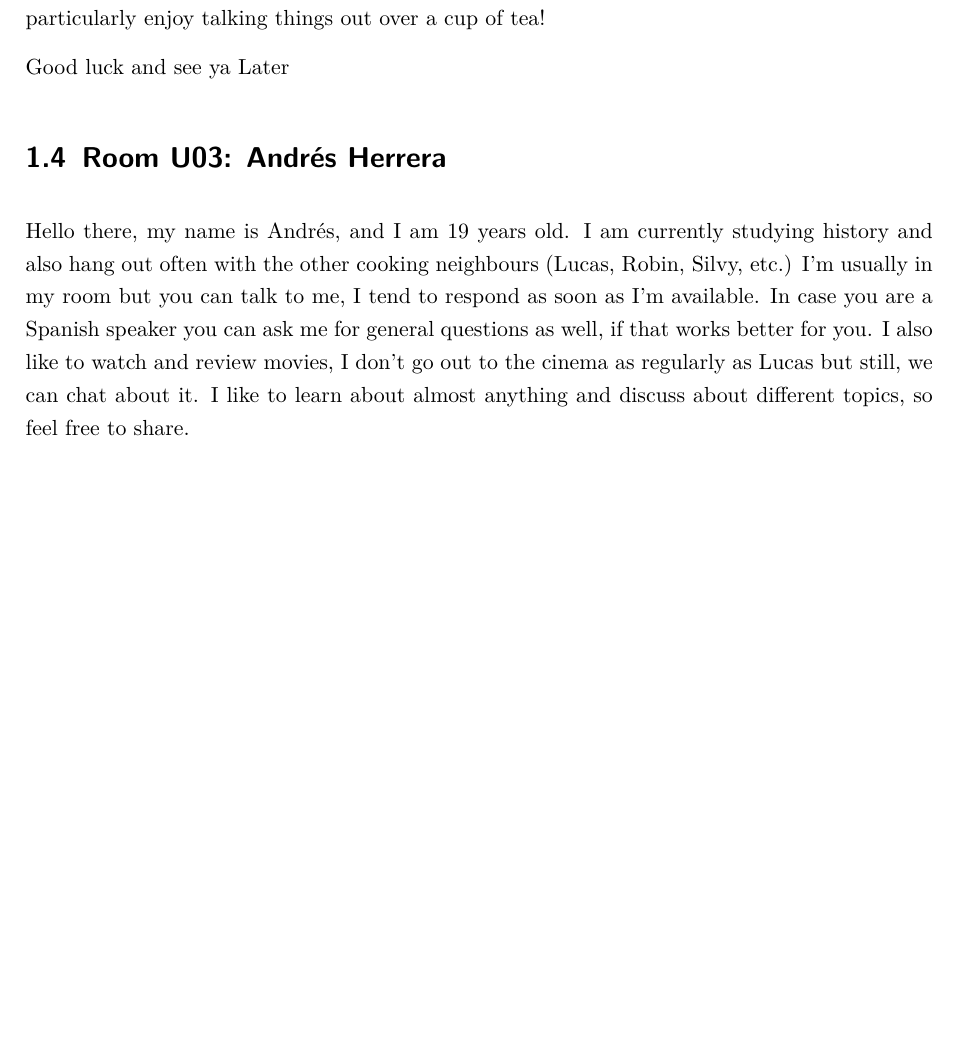
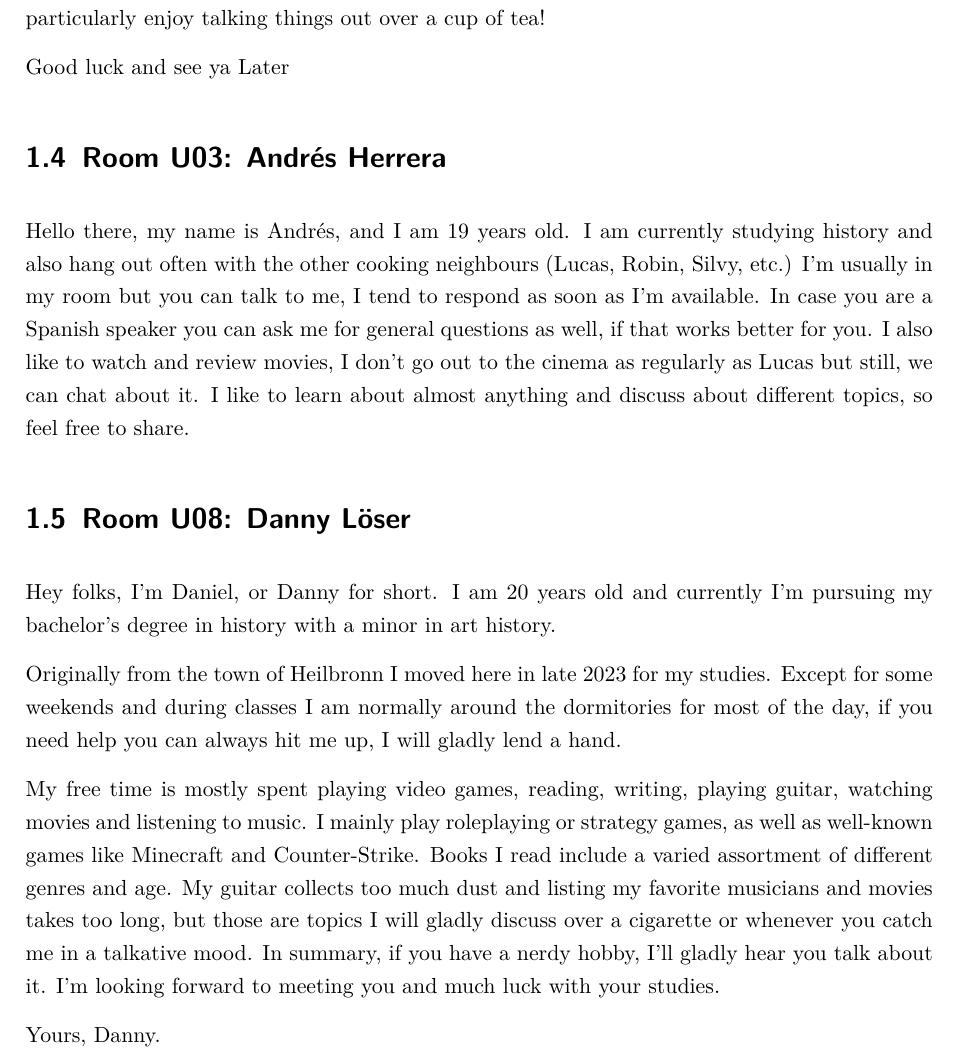
Before and after one commit to fichtenweg17u/community-handbook, a LaTeX thesis (Dorm Community Handbook/main.tex, which reads Dorm Community Handbook/content/chapters/01 Introductions.tex): part of page 6 of 21, cut so that both start at the same text, the shorter picture padded with empty space. Compiled offline with pdfLaTeX.

Commit message:
Danny Intro

```diff
--- a/Dorm Community Handbook/content/chapters/01 Introductions.tex
+++ b/Dorm Community Handbook/content/chapters/01 Introductions.tex
@@ -50,3 +50,17 @@ Good luck and see ya Later
 \FPtrunc\myage{\myage}{0}
 
 Hello there, my name is Andrés, and I am \myage{} years old. I am currently studying history and also hang out often with the other cooking neighbours (Lucas, Robin, Silvy, etc.) I’m usually in my room but you can talk to me, I tend to respond as soon as I’m available. In case you are a Spanish speaker you can ask me for general questions as well, if that works better for you. I also like to watch and review movies, I don’t go out to the cinema as regularly as Lucas but still, we can chat about it. I like to learn about almost anything and discuss about different topics, so feel free to share.
+
+\section{Room U08: Danny Löser} \label{sec:dannyL}
+\setmydatenumber{Birthdate}{2004}{04}{10}%
+\FPsub\result{\theCurrentDate}{\theBirthdate}
+\FPdiv\myage{\result}{365.2425}
+\FPtrunc\myage{\myage}{0}
+
+Hey folks, I’m Daniel, or Danny for short. I am \myage{} years old and currently I'm pursuing my bachelor’s degree in history with a minor in art history.
+
+Originally from the town of Heilbronn I moved here in late 2023 for my studies. Except for some weekends and during classes I am normally around the dormitories for most of the day, if you need help you can always hit me up, I will gladly lend a hand.
+
+My free time is mostly spent playing video games, reading, writing, playing guitar, watching movies and listening to music. I mainly play roleplaying or strategy games, as well as well-known games like Minecraft and Counter-Strike. Books I read include a varied assortment of different genres and age. My guitar collects too much dust and listing my favorite musicians and movies takes too long, but those are topics I will gladly discuss over a cigarette or whenever you catch me in a talkative mood. In summary, if you have a nerdy hobby, I’ll gladly hear you talk about it. I’m looking forward to meeting you and much luck with your studies.
+
+Yours, Danny.
```
Also changed, not shown: Dorm_Community_Handbook.pdf.
